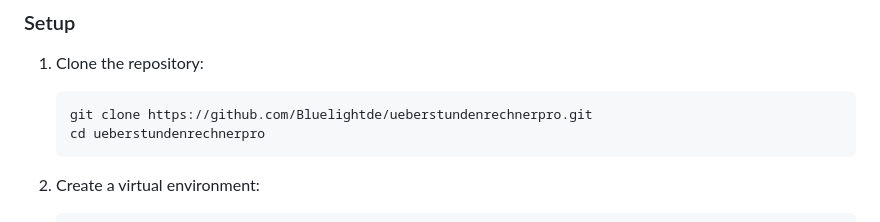
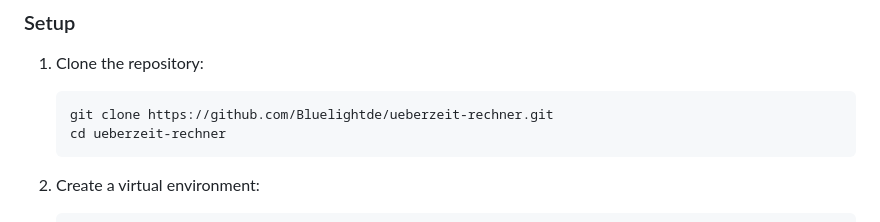
Before and after one commit to Bluelightde/ueberzeit-rechner, a Markdown page: README.md, the part around the change. Drawn GitHub-style.

Commit message:
App umbenannt in Überzeit Rechner, Repo-URL aktualisiert
- App-Name von "Überstunden-Rechner Pro" zu "Überzeit Rechner" geändert
- README-Titel und Clone-URL auf neuen Repo-Namen aktualisiert
- Einrichtungsassistent-Button in Einstellungen hinzugefügt
- i18n-Übersetzung "billable" → "countable" korrigiert

Co-Authored-By: Claude Sonnet 4.6 <noreply@anthropic.com>

````diff
--- a/README.md
+++ b/README.md
@@ -71,8 +71,8 @@ Extract the `.zip` file and run `Überstundenrechner.exe`.
 
 1. Clone the repository:
    ```bash
-   git clone https://github.com/Bluelightde/ueberstundenrechnerpro.git
-   cd ueberstundenrechnerpro
+   git clone https://github.com/Bluelightde/ueberzeit-rechner.git
+   cd ueberzeit-rechner
    ```
 
 2. Create a virtual environment:
````
